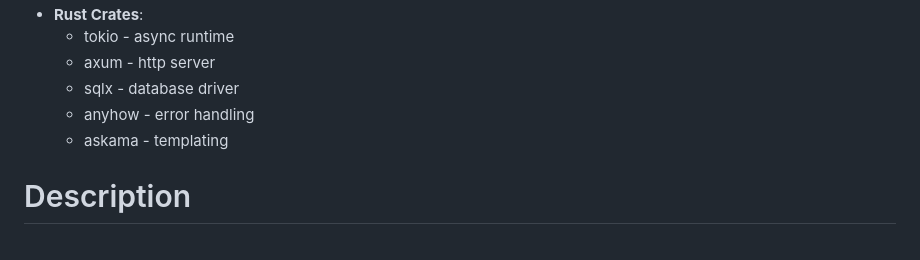
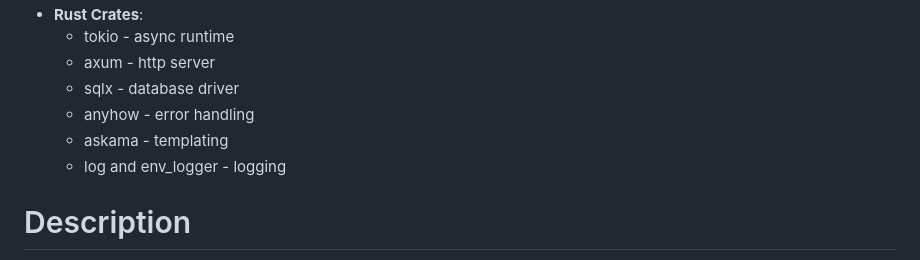
Before and after one commit to meliosu/onyx-horizons, a Markdown page: TASK.md, the part around the change. Rendered like a GitHub page.

Commit message:
add logging to TASK.md

```diff
--- a/TASK.md
+++ b/TASK.md
@@ -13,6 +13,7 @@ This project is dedicated to the **Onyx Horizons** construction company website.
   * sqlx - database driver
   * anyhow - error handling
   * askama - templating
+  * log and env_logger - logging
 
 # Description
 
```
